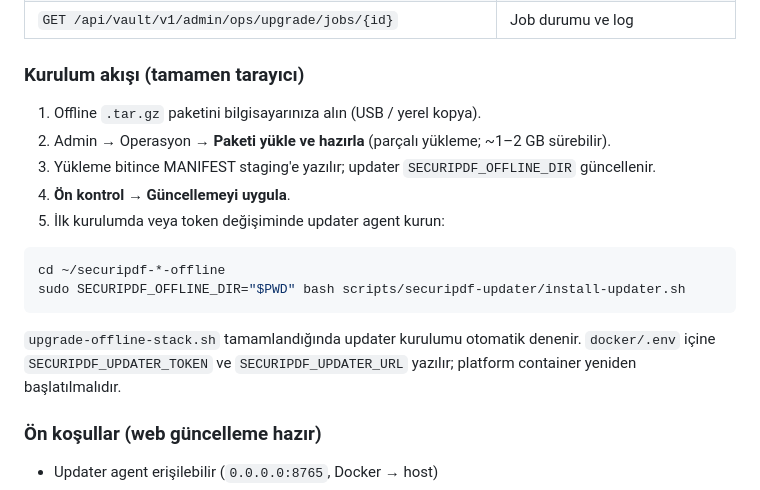
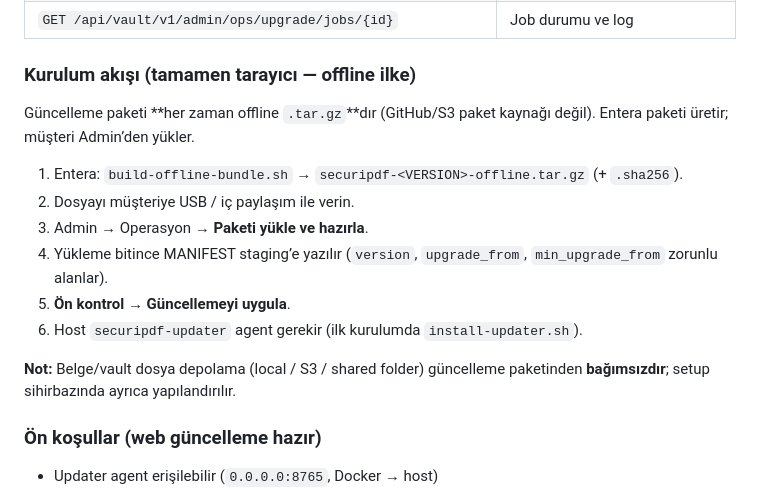
Before and after one commit to okarayagmurl/SecuriPDF, a Markdown page: docs/UPDATE.md, the part around the change. Rendered like a GitHub page.

Commit message:
Clarify offline web upgrade vs document storage backends.
Co-authored-by: Cursor <cursoragent@cursor.com>

````diff
--- a/docs/UPDATE.md
+++ b/docs/UPDATE.md
@@ -46,20 +46,18 @@ Host üzerinde `securipdf-updater` systemd servisi (`0.0.0.0:8765`) çalışır.
 | `POST /api/vault/v1/admin/ops/upgrade/apply` | `upgrade-offline-stack.sh` job başlat |
 | `GET /api/vault/v1/admin/ops/upgrade/jobs/{id}` | Job durumu ve log |
 
-### Kurulum akışı (tamamen tarayıcı)
+### Kurulum akışı (tamamen tarayıcı — offline ilke)
 
-1. Offline `.tar.gz` paketini bilgisayarınıza alın (USB / yerel kopya).
-2. Admin → Operasyon → **Paketi yükle ve hazırla** (parçalı yükleme; ~1–2 GB sürebilir).
-3. Yükleme bitince MANIFEST staging'e yazılır; updater `SECURIPDF_OFFLINE_DIR` güncellenir.
-4. **Ön kontrol** → **Güncellemeyi uygula**.
-5. İlk kurulumda veya token değişiminde updater agent kurun:
+Güncelleme paketi **her zaman offline `.tar.gz`**dır (GitHub/S3 paket kaynağı değil). Entera paketi üretir; müşteri Admin’den yükler.
 
-```bash
-cd ~/securipdf-*-offline
-sudo SECURIPDF_OFFLINE_DIR="$PWD" bash scripts/securipdf-updater/install-updater.sh
-```
+1. Entera: `build-offline-bundle.sh` → `securipdf-<VERSION>-offline.tar.gz` (+ `.sha256`).
+2. Dosyayı müşteriye USB / iç paylaşım ile verin.
+3. Admin → Operasyon → **Paketi yükle ve hazırla**.
+4. Yükleme bitince MANIFEST staging’e yazılır (`version`, `upgrade_from`, `min_upgrade_from` zorunlu alanlar).
+5. **Ön kontrol** → **Güncellemeyi uygula**.
+6. Host `securipdf-updater` agent gerekir (ilk kurulumda `install-updater.sh`).
 
-`upgrade-offline-stack.sh` tamamlandığında updater kurulumu otomatik denenir. `docker/.env` içine `SECURIPDF_UPDATER_TOKEN` ve `SECURIPDF_UPDATER_URL` yazılır; platform container yeniden başlatılmalıdır.
+**Not:** Belge/vault dosya depolama (local / S3 / shared folder) güncelleme paketinden **bağımsızdır**; setup sihirbazında ayrıca yapılandırılır.
 
 ### Ön koşullar (web güncelleme hazır)
 
````
